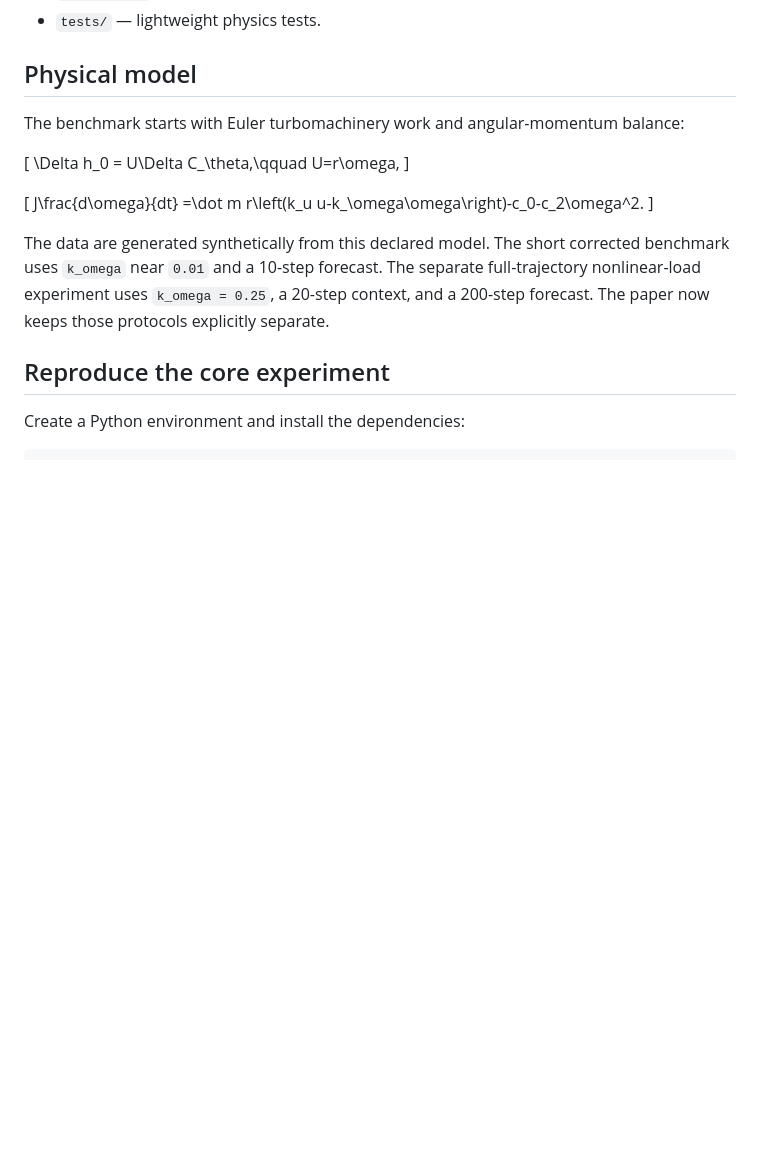
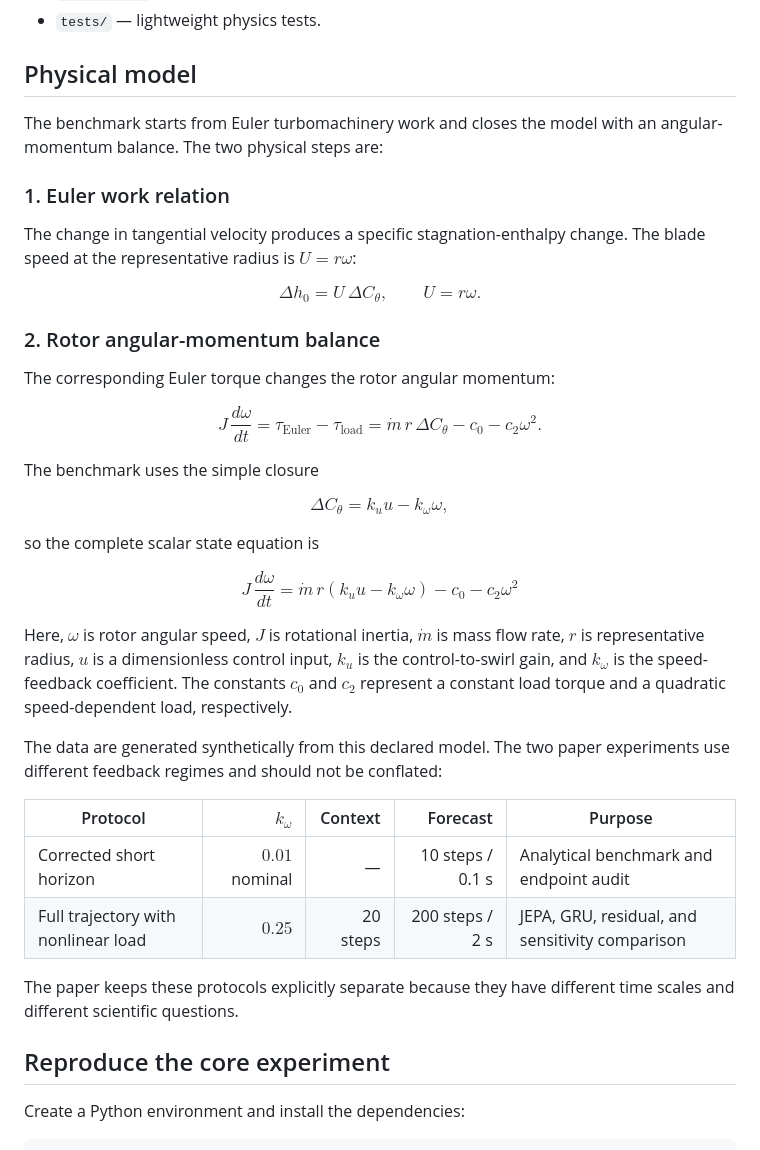
Before and after one commit to sidsharma2/euler-jepa-mini, a Markdown page: README.md, the part around the change. GitHub-like rendering; blank space fills up the shorter version.

Commit message:
Improve README physical model equations

```diff
--- a/README.md
+++ b/README.md
@@ -41,23 +41,63 @@ engine-level predictive capability.
 
 ## Physical model
 
-The benchmark starts with Euler turbomachinery work and angular-momentum
-balance:
+The benchmark starts from Euler turbomachinery work and closes the model with
+an angular-momentum balance. The two physical steps are:
 
-\[
-\Delta h_0 = U\Delta C_\theta,\qquad U=r\omega,
-\]
+### 1. Euler work relation
 
-\[
-J\frac{d\omega}{dt}
-=\dot m r\left(k_u u-k_\omega\omega\right)-c_0-c_2\omega^2.
-\]
+The change in tangential velocity produces a specific stagnation-enthalpy
+change. The blade speed at the representative radius is $U=r\omega$:
 
-The data are generated synthetically from this declared model. The short
-corrected benchmark uses `k_omega` near `0.01` and a 10-step forecast. The
-separate full-trajectory nonlinear-load experiment uses `k_omega = 0.25`, a
-20-step context, and a 200-step forecast. The paper now keeps those protocols
-explicitly separate.
+$$
+\Delta h_0 = U\,\Delta C_\theta,
+\qquad
+U = r\omega.
+$$
+
+### 2. Rotor angular-momentum balance
+
+The corresponding Euler torque changes the rotor angular momentum:
+
+$$
+J\,\frac{d\omega}{dt}
+= \tau_{\mathrm{Euler}} - \tau_{\mathrm{load}}
+= \dot{m}\,r\,\Delta C_\theta
+  - c_0 - c_2\omega^2.
+$$
+
+The benchmark uses the simple closure
+
+$$
+\Delta C_\theta = k_u u - k_\omega\omega,
+$$
+
+so the complete scalar state equation is
+
+$$
+\boxed{
+J\,\frac{d\omega}{dt}
+= \dot{m}\,r\left(k_u u-k_\omega\omega\right)
+  - c_0 - c_2\omega^2
+}
+$$
+
+Here, $\omega$ is rotor angular speed, $J$ is rotational inertia, $\dot{m}$
+is mass flow rate, $r$ is representative radius, $u$ is a dimensionless
+control input, $k_u$ is the control-to-swirl gain, and $k_\omega$ is the
+speed-feedback coefficient. The constants $c_0$ and $c_2$ represent a
+constant load torque and a quadratic speed-dependent load, respectively.
+
+The data are generated synthetically from this declared model. The two paper
+experiments use different feedback regimes and should not be conflated:
+
+| Protocol | $k_\omega$ | Context | Forecast | Purpose |
+| --- | ---: | ---: | ---: | --- |
+| Corrected short horizon | $0.01$ nominal | — | 10 steps / 0.1 s | Analytical benchmark and endpoint audit |
+| Full trajectory with nonlinear load | $0.25$ | 20 steps | 200 steps / 2 s | JEPA, GRU, residual, and sensitivity comparison |
+
+The paper keeps these protocols explicitly separate because they have different
+time scales and different scientific questions.
 
 ## Reproduce the core experiment
 
```
